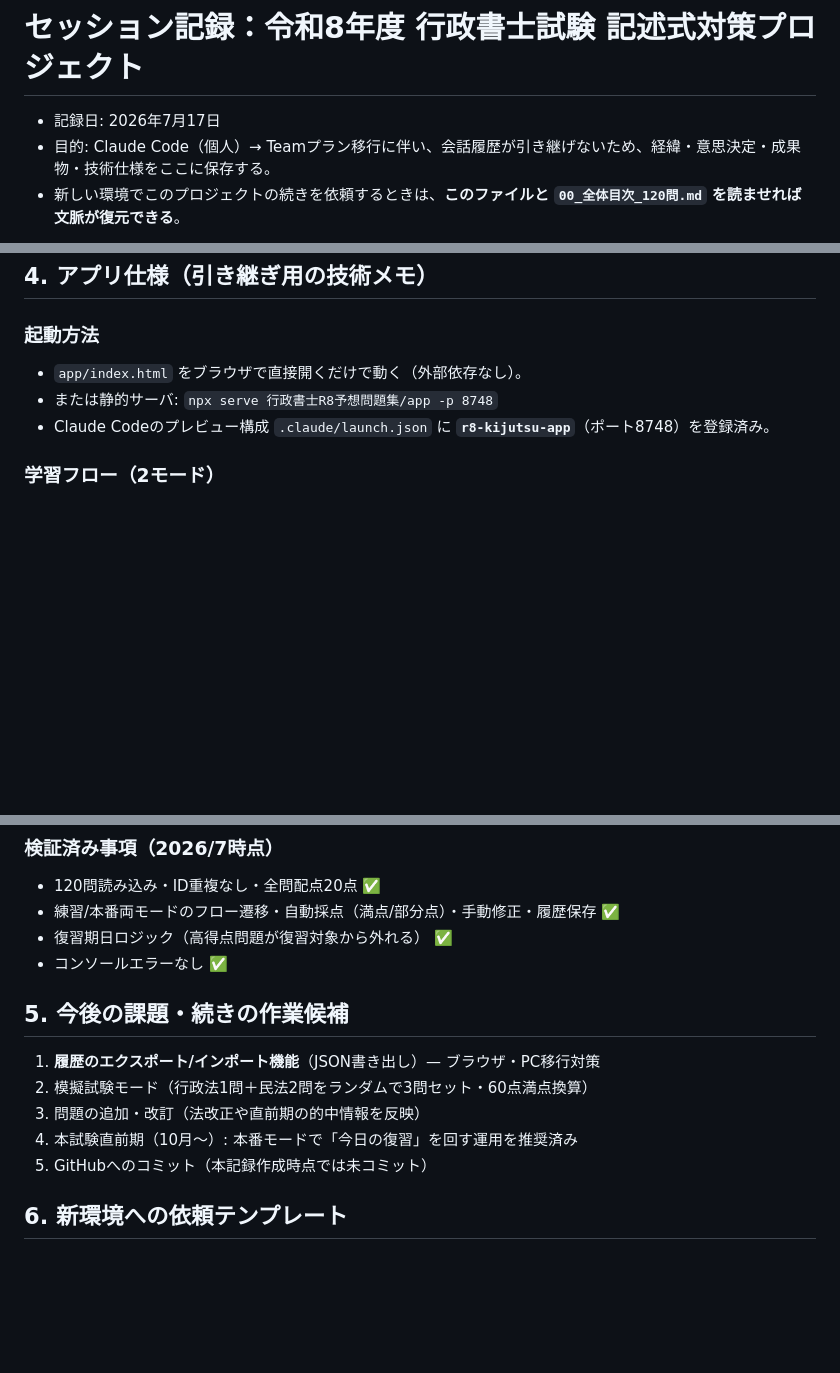
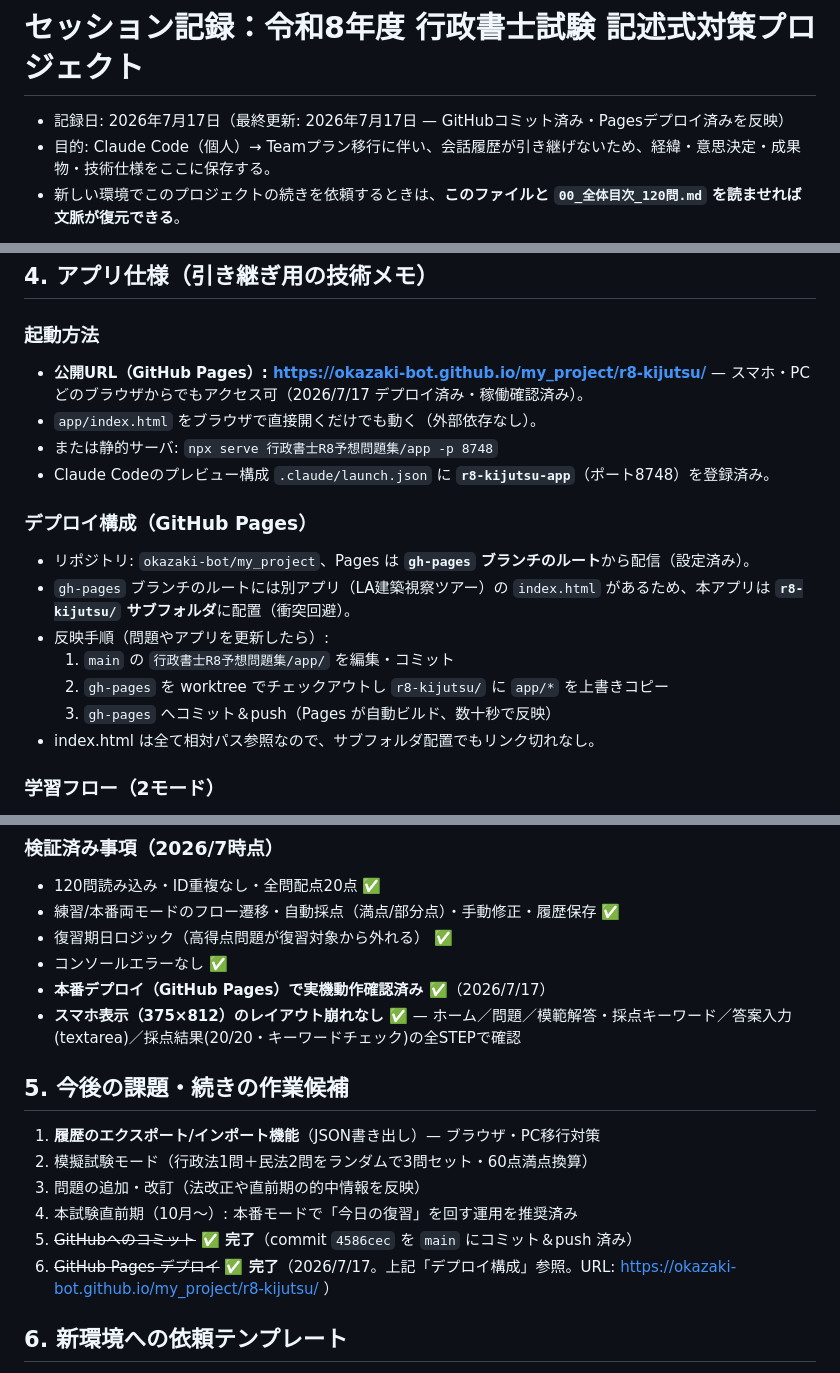
Before and after one commit to okazaki-bot/my_project, a Markdown page: 行政書士R8予想問題集/SESSION_RECORD_2026-07.md, 3 parts joined by grey strips. GitHub-like rendering; blank space fills up the shorter version.

Commit message:
Update R8記述式 SESSION_RECORD: コミット済み・Pagesデプロイ済み・スマホ検証結果を反映
Co-Authored-By: Claude Opus 4.8 <noreply@anthropic.com>

```diff
--- a/行政書士R8予想問題集/SESSION_RECORD_2026-07.md
+++ b/行政書士R8予想問題集/SESSION_RECORD_2026-07.md
@@ -1,6 +1,6 @@
 # セッション記録：令和8年度 行政書士試験 記述式対策プロジェクト
 
-- 記録日: 2026年7月17日
+- 記録日: 2026年7月17日（最終更新: 2026年7月17日 — GitHubコミット済み・Pagesデプロイ済みを反映）
 - 目的: Claude Code（個人）→ Teamプラン移行に伴い、会話履歴が引き継げないため、経緯・意思決定・成果物・技術仕様をここに保存する。
 - 新しい環境でこのプロジェクトの続きを依頼するときは、**このファイルと `00_全体目次_120問.md` を読ませれば文脈が復元できる**。
 
@@ -54,9 +54,19 @@
 ## 4. アプリ仕様（引き継ぎ用の技術メモ）
 
 ### 起動方法
-- `app/index.html` をブラウザで直接開くだけで動く（外部依存なし）。
+- **公開URL（GitHub Pages）: https://okazaki-bot.github.io/my_project/r8-kijutsu/** — スマホ・PCどのブラウザからでもアクセス可（2026/7/17 デプロイ済み・稼働確認済み）。
+- `app/index.html` をブラウザで直接開くだけでも動く（外部依存なし）。
 - または静的サーバ: `npx serve 行政書士R8予想問題集/app -p 8748`
 - Claude Codeのプレビュー構成 `.claude/launch.json` に **`r8-kijutsu-app`**（ポート8748）を登録済み。
+
+### デプロイ構成（GitHub Pages）
+- リポジトリ: `okazaki-bot/my_project`、Pages は **`gh-pages` ブランチのルート**から配信（設定済み）。
+- `gh-pages` ブランチのルートには別アプリ（LA建築視察ツアー）の `index.html` があるため、本アプリは **`r8-kijutsu/` サブフォルダ**に配置（衝突回避）。
+- 反映手順（問題やアプリを更新したら）:
+  1. `main` の `行政書士R8予想問題集/app/` を編集・コミット
+  2. `gh-pages` を worktree でチェックアウトし `r8-kijutsu/` に `app/*` を上書きコピー
+  3. `gh-pages` へコミット＆push（Pages が自動ビルド、数十秒で反映）
+- index.html は全て相対パス参照なので、サブフォルダ配置でもリンク切れなし。
 
 ### 学習フロー（2モード）
 - **練習モード**: ①出題 → ②模範解答＋採点キーワード解説を先に確認 → ③解答を隠して答案作成 → ④採点・解説
@@ -93,6 +103,8 @@
 - 練習/本番両モードのフロー遷移・自動採点（満点/部分点）・手動修正・履歴保存 ✅
 - 復習期日ロジック（高得点問題が復習対象から外れる） ✅
 - コンソールエラーなし ✅
+- **本番デプロイ（GitHub Pages）で実機動作確認済み ✅**（2026/7/17）
+- **スマホ表示（375×812）のレイアウト崩れなし ✅** — ホーム／問題／模範解答・採点キーワード／答案入力(textarea)／採点結果(20/20・キーワードチェック)の全STEPで確認
 
 ## 5. 今後の課題・続きの作業候補
 
@@ -100,7 +112,8 @@
 2. 模擬試験モード（行政法1問＋民法2問をランダムで3問セット・60点満点換算）
 3. 問題の追加・改訂（法改正や直前期の的中情報を反映）
 4. 本試験直前期（10月〜）: 本番モードで「今日の復習」を回す運用を推奨済み
-5. GitHubへのコミット（本記録作成時点では未コミット）
+5. ~~GitHubへのコミット~~ **✅ 完了**（commit `4586cec` を `main` にコミット＆push 済み）
+6. ~~GitHub Pages デプロイ~~ **✅ 完了**（2026/7/17。上記「デプロイ構成」参照。URL: https://okazaki-bot.github.io/my_project/r8-kijutsu/ ）
 
 ## 6. 新環境への依頼テンプレート
 
```
